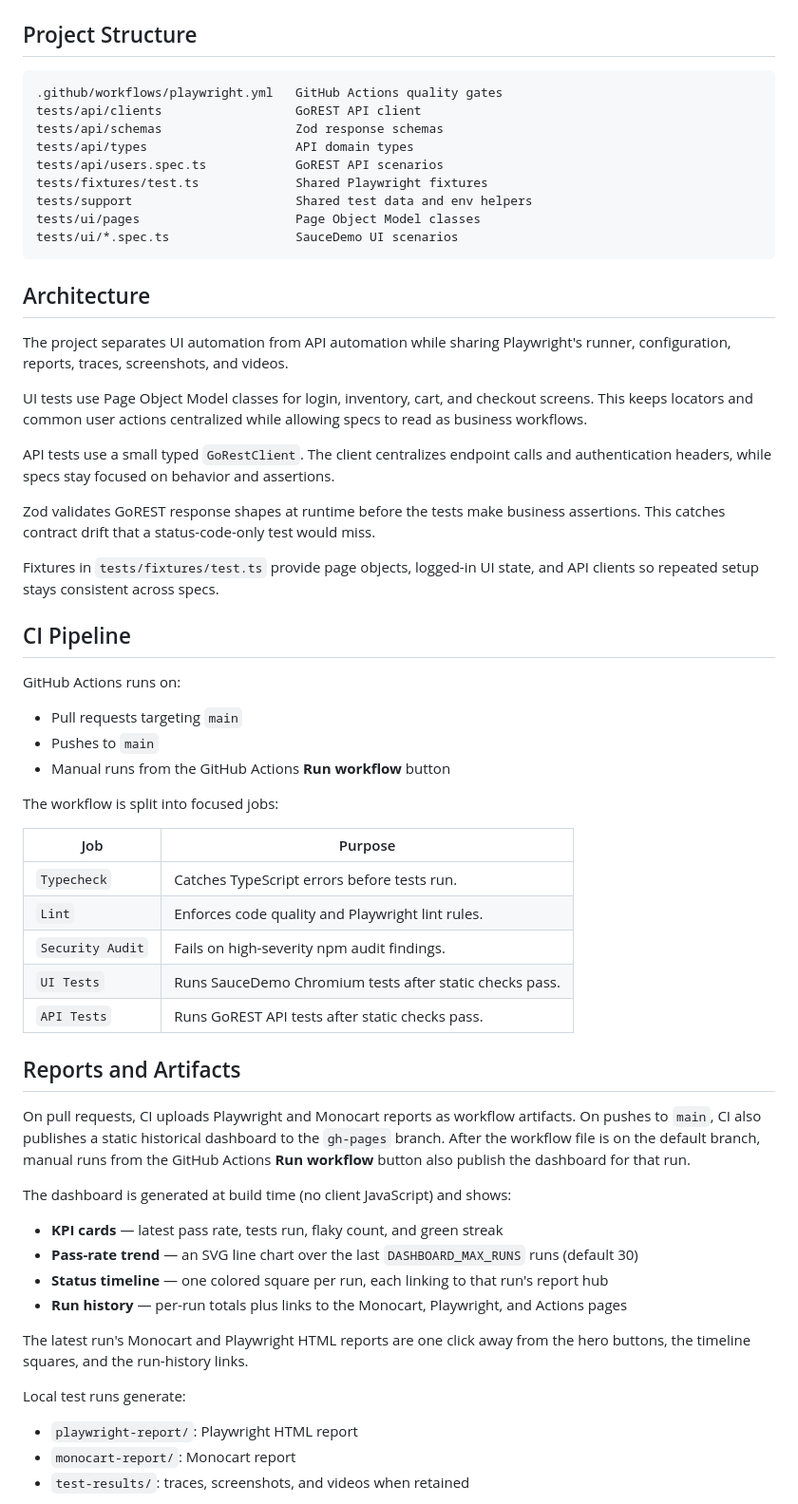
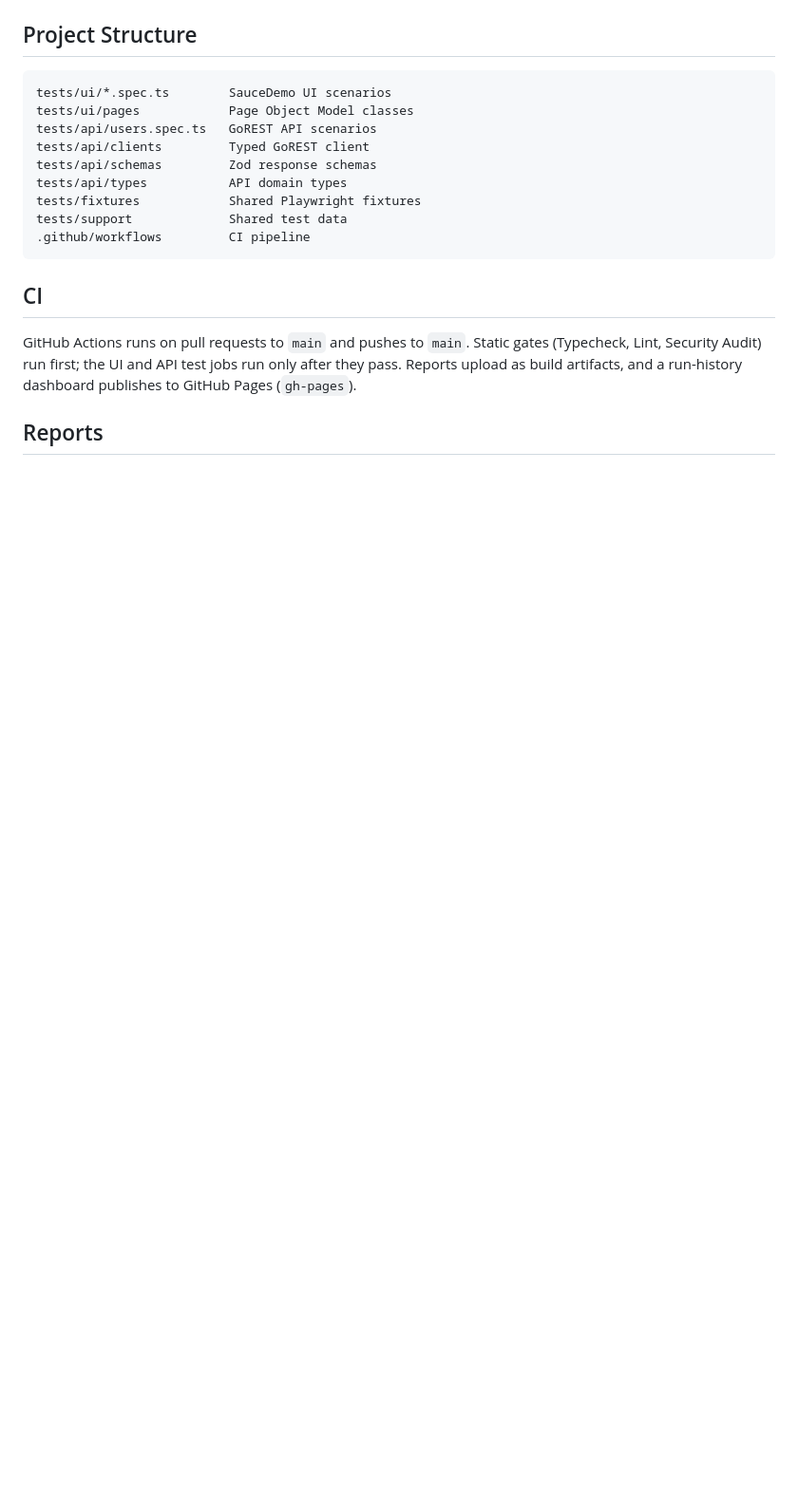
Before and after one commit to kittiuchgolf/playwright-assessment, a Markdown page: README.md, the part around one of its changes. Shown at 95% size. Drawn GitHub-style; blank space fills up the shorter version.

````diff
--- a/README.md
+++ b/README.md
@@ -68,63 +65,20 @@ npx playwright test --grep-invert @crud
 ## Project Structure
 
 ```text
-.github/workflows/playwright.yml   GitHub Actions quality gates
-tests/api/clients                  GoREST API client
-tests/api/schemas                  Zod response schemas
-tests/api/types                    API domain types
-tests/api/users.spec.ts            GoREST API scenarios
-tests/fixtures/test.ts             Shared Playwright fixtures
-tests/support                      Shared test data and env helpers
-tests/ui/pages                     Page Object Model classes
-tests/ui/*.spec.ts                 SauceDemo UI scenarios
+tests/ui/*.spec.ts        SauceDemo UI scenarios
+tests/ui/pages            Page Object Model classes
+tests/api/users.spec.ts   GoREST API scenarios
+tests/api/clients         Typed GoREST client
+tests/api/schemas         Zod response schemas
+tests/api/types           API domain types
+tests/fixtures            Shared Playwright fixtures
+tests/support             Shared test data
+.github/workflows         CI pipeline
 ```
 
-## Architecture
+## CI
 
-The project separates UI automation from API automation while sharing Playwright's runner, configuration, reports, traces, screenshots, and videos.
+GitHub Actions runs on pull requests to `main` and pushes to `main`. Static gates (Typecheck, Lint, Security Audit) run first; the UI and API test jobs run only after they pass. Reports upload as build artifacts, and a run-history dashboard publishes to GitHub Pages (`gh-pages`).
 
-UI tests use Page Object Model classes for login, inventory, cart, and checkout screens. This keeps locators and common user actions centralized while allowing specs to read as business workflows.
+## Reports
 
-API tests use a small typed `GoRestClient`. The client centralizes endpoint calls and authentication headers, while specs stay focused on behavior and assertions.
-
-Zod validates GoREST response shapes at runtime before the tests make business assertions. This catches contract drift that a status-code-only test would miss.
-
-Fixtures in `tests/fixtures/test.ts` provide page objects, logged-in UI state, and API clients so repeated setup stays consistent across specs.
-
-## CI Pipeline
-
-GitHub Actions runs on:
-
-- Pull requests targeting `main`
-- Pushes to `main`
-- Manual runs from the GitHub Actions **Run workflow** button
-
-The workflow is split into focused jobs:
-
-| Job | Purpose |
-| --- | --- |
-| `Typecheck` | Catches TypeScript errors before tests run. |
-| `Lint` | Enforces code quality and Playwright lint rules. |
-| `Security Audit` | Fails on high-severity npm audit findings. |
-| `UI Tests` | Runs SauceDemo Chromium tests after static checks pass. |
-| `API Tests` | Runs GoREST API tests after static checks pass. |
-
-## Reports and Artifacts
-
-On pull requests, CI uploads Playwright and Monocart reports as workflow artifacts. On pushes to `main`, CI also publishes a static historical dashboard to the `gh-pages` branch. After the workflow file is on the default branch, manual runs from the GitHub Actions **Run workflow** button also publish the dashboard for that run.
-
-The dashboard is generated at build time (no client JavaScript) and shows:
-
-- **KPI cards** — latest pass rate, tests run, flaky count, and green streak
-- **Pass-rate trend** — an SVG line chart over the last `DASHBOARD_MAX_RUNS` runs (default 30)
-- **Status timeline** — one colored square per run, each linking to that run's report hub
-- **Run history** — per-run totals plus links to the Monocart, Playwright, and Actions pages
-
-The latest run's Monocart and Playwright HTML reports are one click away from the hero buttons, the timeline squares, and the run-history links.
-
-Local test runs generate:
-
-- `playwright-report/`: Playwright HTML report
-- `monocart-report/`: Monocart report
-- `test-results/`: traces, screenshots, and videos when retained
-
````
Also changed, not shown: other parts of README.md (+53 -103 lines).
